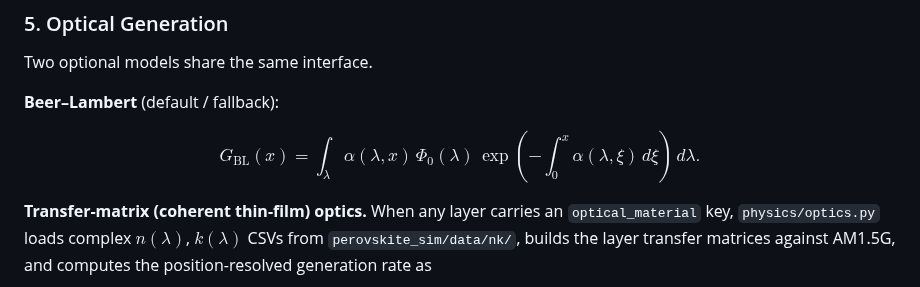
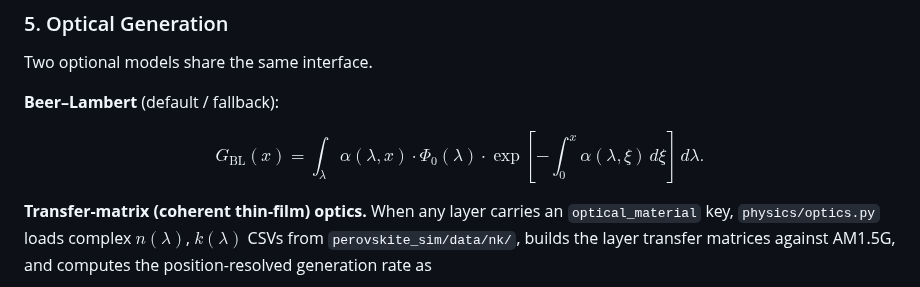
Before and after one commit to ShaneLogic/SolarLab, a Markdown page: README.md, the part around the change. Drawn GitHub-style.

Commit message:
docs: make Beer-Lambert products explicit

```diff
--- a/README.md
+++ b/README.md
@@ -364,8 +364,10 @@ Two optional models share the same interface.
 **Beer–Lambert** (default / fallback):
 
 $$
-G_{\text{BL}}(x) = \int_\lambda \alpha(\lambda,x)\,\Phi_0(\lambda)\,
-\exp\left(-\int_0^x \alpha(\lambda,\xi)\,d\xi\right)\,d\lambda.
+G_{\text{BL}}(x) =
+\int_\lambda
+\alpha(\lambda,x)\cdot\Phi_0(\lambda)\cdot
+\exp\left[-\int_0^x \alpha(\lambda,\xi)\,d\xi\right]\,d\lambda.
 $$
 
 **Transfer-matrix (coherent thin-film) optics.** When any layer carries an `optical_material` key, `physics/optics.py` loads complex $n(\lambda)$, $k(\lambda)$ CSVs from `perovskite_sim/data/nk/`, builds the layer transfer matrices against AM1.5G, and computes the position-resolved generation rate as
```
Also changed, not shown: perovskite-sim/docs/images/transport_equations.png, 1 other file.
